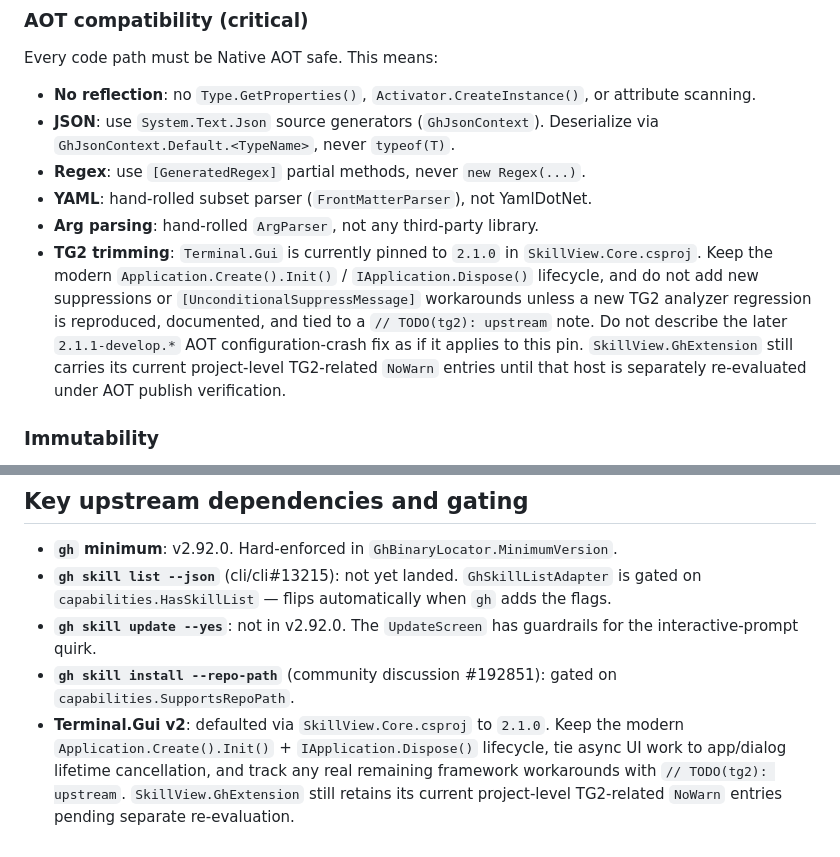
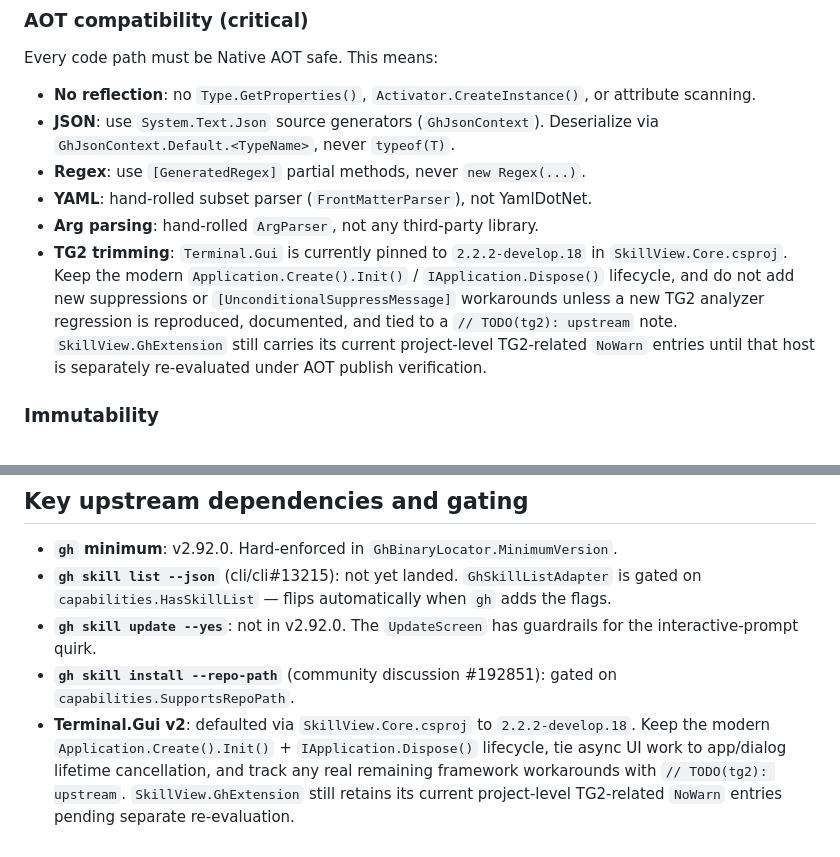
Before and after one commit to harder/gh-skillview, a Markdown page: .github/copilot-instructions.md, 2 parts joined by grey strips. Drawn GitHub-style.

Commit message:
Fix Terminal.Gui version references in copilot-instructions.md
Update stale version-facing statements to reflect the current Terminal.Gui
pin of 2.2.2-develop.18:

- Line 100: Update AOT compatibility note to reference 2.2.2-develop.18
- Line 204: Update upstream dependencies note to reference 2.2.2-develop.18
- Remove stale reference to 2.1.1-develop.* AOT configuration-crash fix

The changes align with the actual TerminalGuiVersion property in
SkillView.Core.csproj which defaults to 2.2.2-develop.18.

Co-authored-by: Copilot <223556219+Copilot@users.noreply.github.com>

```diff
--- a/.github/copilot-instructions.md
+++ b/.github/copilot-instructions.md
@@ -97,16 +97,14 @@ Every code path must be Native AOT safe. This means:
 - **Regex**: use `[GeneratedRegex]` partial methods, never `new Regex(...)`.
 - **YAML**: hand-rolled subset parser (`FrontMatterParser`), not YamlDotNet.
 - **Arg parsing**: hand-rolled `ArgParser`, not any third-party library.
-- **TG2 trimming**: `Terminal.Gui` is currently pinned to `2.1.0` in
+- **TG2 trimming**: `Terminal.Gui` is currently pinned to `2.2.2-develop.18` in
   `SkillView.Core.csproj`. Keep the modern
   `Application.Create().Init()` / `IApplication.Dispose()` lifecycle, and do
   not add new suppressions or `[UnconditionalSuppressMessage]` workarounds
   unless a new TG2 analyzer regression is reproduced, documented, and tied to a
-  `// TODO(tg2): upstream` note. Do not describe the later
-  `2.1.1-develop.*` AOT configuration-crash fix as if it applies to this pin.
-  `SkillView.GhExtension` still carries its current project-level TG2-related
-  `NoWarn` entries until that host is separately re-evaluated under AOT publish
-  verification.
+  `// TODO(tg2): upstream` note. `SkillView.GhExtension` still carries its current
+  project-level TG2-related `NoWarn` entries until that host is separately
+  re-evaluated under AOT publish verification.
 
 ### Immutability
 
@@ -201,7 +199,7 @@ These rules govern all changes — they are the project's architectural invarian
 - **`gh skill update --yes`**: not in v2.92.0. The `UpdateScreen` has guardrails for the interactive-prompt quirk.
 - **`gh skill install --repo-path`** (community discussion #192851): gated on `capabilities.SupportsRepoPath`.
 - **Terminal.Gui v2**: defaulted via `SkillView.Core.csproj` to
-  `2.1.0`. Keep the modern `Application.Create().Init()` +
+  `2.2.2-develop.18`. Keep the modern `Application.Create().Init()` +
   `IApplication.Dispose()` lifecycle, tie async UI work to app/dialog lifetime
   cancellation, and track any real remaining framework workarounds with
   `// TODO(tg2): upstream`. `SkillView.GhExtension` still retains its current
```
